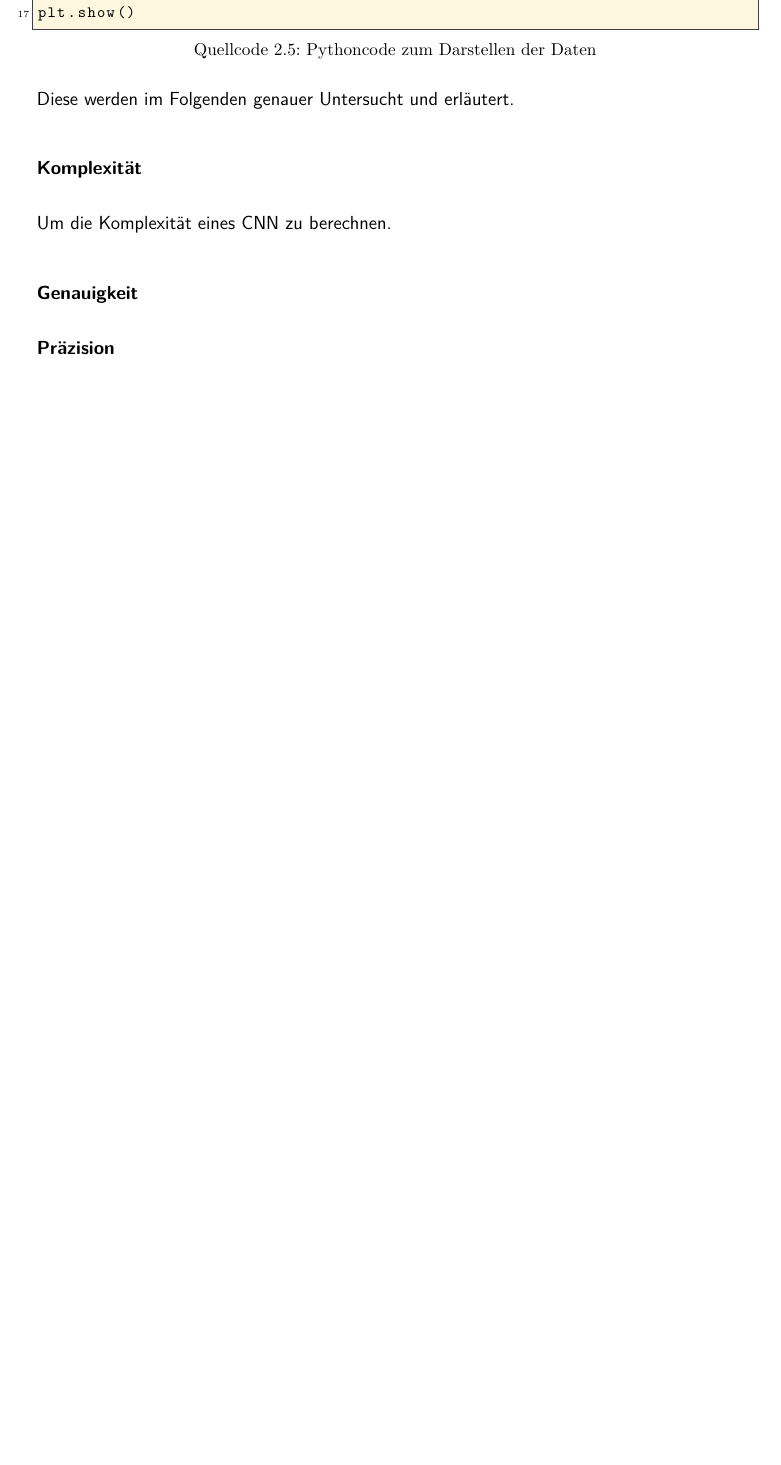
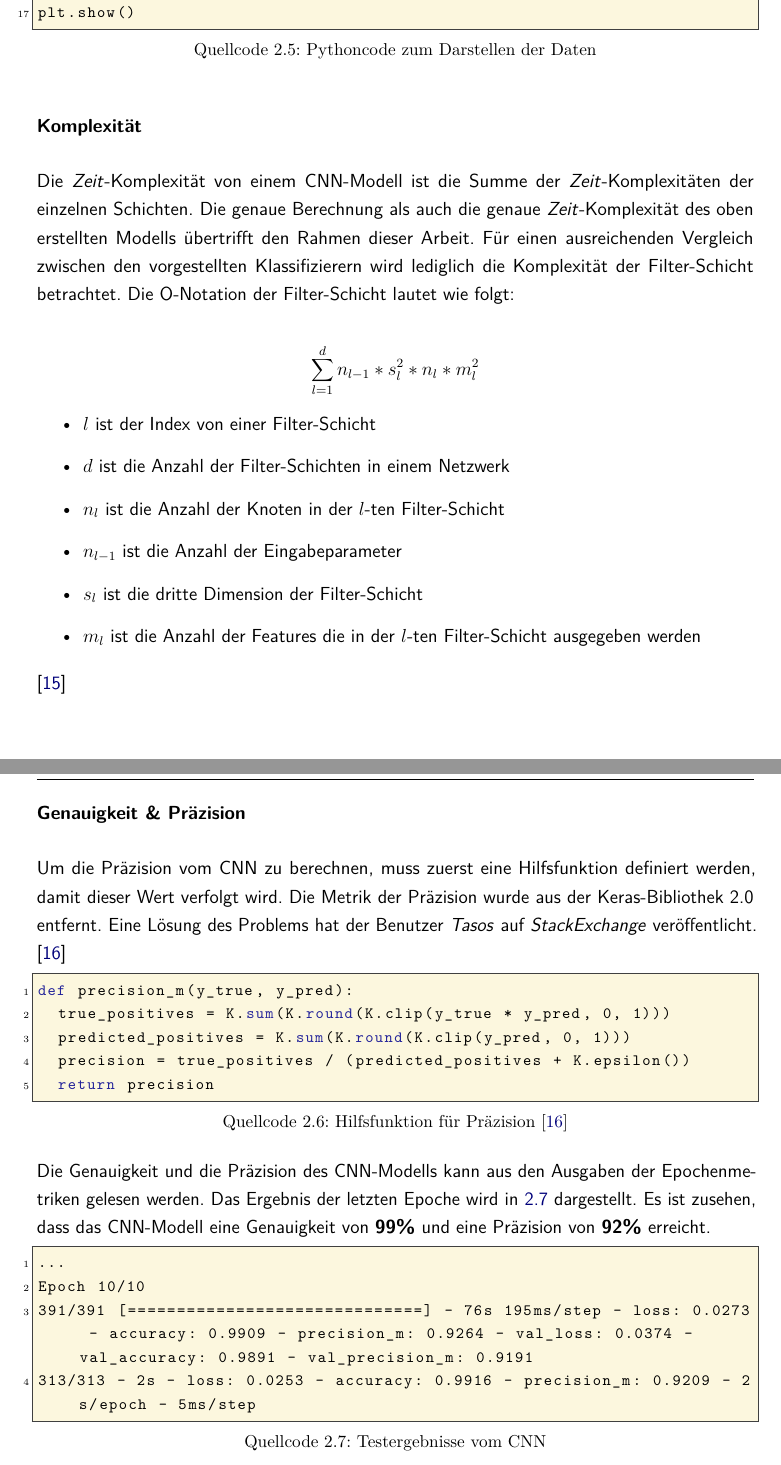
Before and after one commit to xTomsko/Kniffelverein, a LaTeX thesis (Bericht/dokumentation.tex, which reads Bericht/content/theory/02abschnitt.tex): part of page 41 of 57 before the commit and two parts of pages 41 and 42 of 59 after it, the two joined at a grey line, cut so that both start at the same text, the shorter picture padded with empty space. Compiled offline with pdfLaTeX.

Commit message:
+ Auswertung CNN

```diff
--- a/Bericht/content/theory/02abschnitt.tex
+++ b/Bericht/content/theory/02abschnitt.tex
@@ -491,11 +492,43 @@ plt.show()
 	\end{lstlisting}
 \end{minipage}
 
-Diese werden im Folgenden genauer Untersucht und erläutert.
+\subsubsection{Komplexität}
+Die \textit{Zeit}-Komplexität von einem CNN-Modell ist die Summe der \textit{Zeit}-Komplexitäten der einzelnen Schichten. Die genaue Berechnung als auch die genaue \textit{Zeit}-Komplexität des oben erstellten Modells übertrifft den Rahmen dieser Arbeit. Für einen ausreichenden Vergleich zwischen den vorgestellten Klassifizierern wird lediglich die Komplexität der Filter-Schicht betrachtet. Die O-Notation der Filter-Schicht lautet wie folgt:
 
-\subsubsection{Komplexität}
-Um die Komplexität eines CNN zu berechnen.
+\[\sum^{d}_{l=1}n_{l-1} * s^2_l * n_l * m^2_l \]
 
-\subsubsection{Genauigkeit}
+\begin{itemize}
+	\item $l$ ist der Index von einer Filter-Schicht
+	\item $d$ ist die Anzahl der Filter-Schichten in einem Netzwerk
+	\item $n_l$ ist die Anzahl der Knoten in der $l$-ten Filter-Schicht
+	\item $n_{l-1}$ ist die Anzahl der Eingabeparameter
+	\item $s_l$ ist die dritte Dimension der Filter-Schicht
+	\item $m_l$ ist die Anzahl der Features die in der $l$-ten Filter-Schicht ausgegeben werden
+\end{itemize}
+\cite{Kaiming_2014}
 
-\subsubsection{Präzision}
+\subsubsection{Genauigkeit \& Präzision}
+
+Um die Präzision vom CNN zu berechnen, muss zuerst eine Hilfsfunktion definiert werden, damit dieser Wert verfolgt wird. Die Metrik der Präzision wurde aus der Keras-Bibliothek 2.0 entfernt. Eine Lösung des Problems hat der Benutzer \textit{Tasos} auf \textit{StackExchange} veröffentlicht. \cite{stackexchange_2020}
+
+\begin{minipage}{\textwidth}
+	\begin{lstlisting}[language=Python, caption=Hilfsfunktion für Präzision \cite{stackexchange_2020}, label=lst:func_precision]
+def precision_m(y_true, y_pred):
+	true_positives = K.sum(K.round(K.clip(y_true * y_pred, 0, 1)))
+	predicted_positives = K.sum(K.round(K.clip(y_pred, 0, 1)))
+	precision = true_positives / (predicted_positives + K.epsilon())
+	return precision
+	\end{lstlisting}
+\end{minipage}
+
+
+Die Genauigkeit und die Präzision des CNN-Modells kann aus den Ausgaben der Epochenmetriken gelesen werden. Das Ergebnis der letzten Epoche wird in \ref{lst:test_cnn_results} dargestellt. Es ist zusehen, dass das CNN-Modell eine Genauigkeit von \textbf{99\%} und eine Präzision von \textbf{92\%} erreicht.
+
+\begin{minipage}{\textwidth}
+	\begin{lstlisting}[language=Bash, caption=Testergebnisse vom CNN, label=lst:test_cnn_results]
+...
+Epoch 10/10
+391/391 [==============================] - 76s 195ms/step - loss: 0.0273 - accuracy: 0.9909 - precision_m: 0.9264 - val_loss: 0.0374 - val_accuracy: 0.9891 - val_precision_m: 0.9191
+313/313 - 2s - loss: 0.0253 - accuracy: 0.9916 - precision_m: 0.9209 - 2s/epoch - 5ms/step
+	\end{lstlisting}
+\end{minipage}
@@ -504,2 +543,3 @@ Um die Komplexität eines CNN zu berechnen.
+\newpage
 
 \subsection{Auswertung des Vergleiches} \label{ssec:eval}
```
Also changed, not shown: Bericht/bibliographie.bib (+20 -0 lines), Bericht/content/concept/02abschnitt.tex (+2 -0 lines), Bericht/content/theory/02abschnitt.tex (23 more changed lines), 1 other file.
